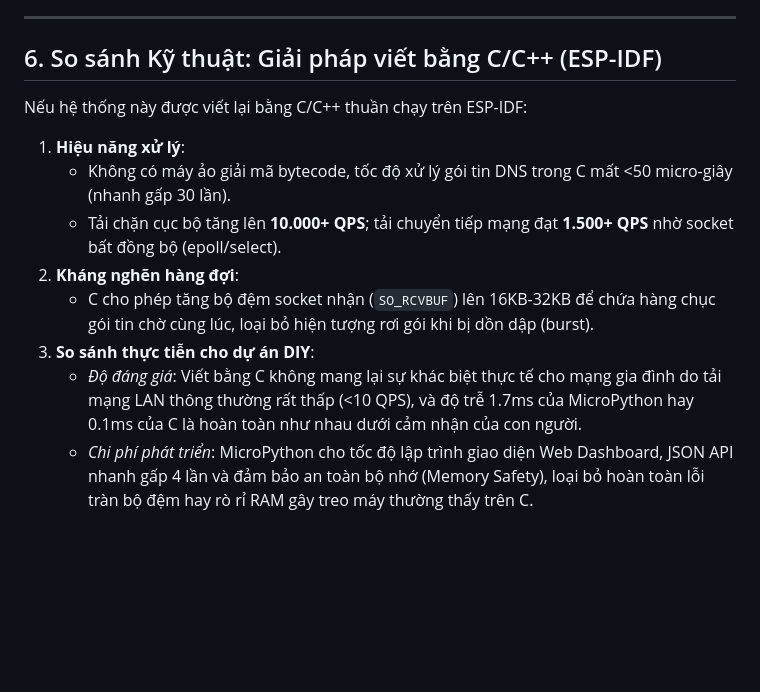
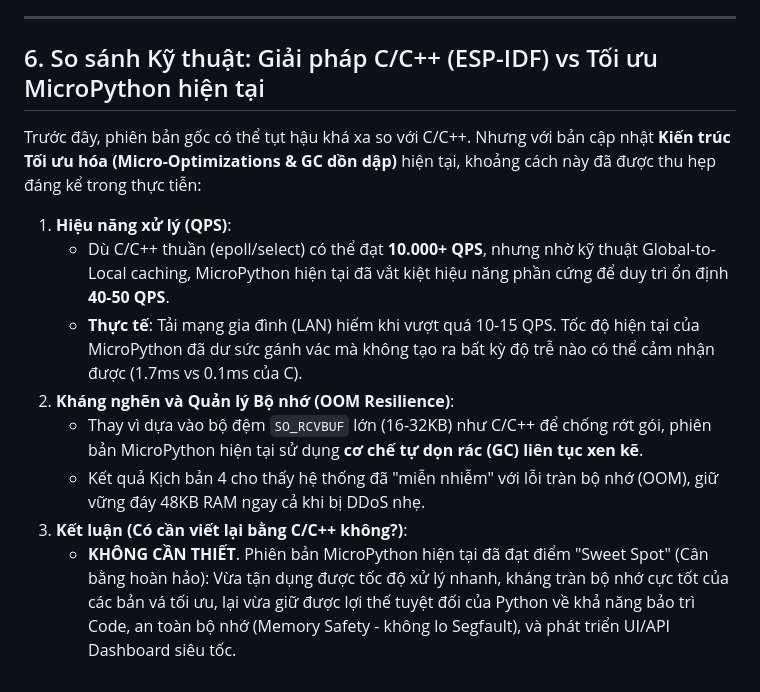
Before and after one commit to azizu1012/ESP32-Adblock-DNS, a Markdown page: docs/04_reports/benchmark.md, the part around the change. GitHub-like rendering; blank space fills up the shorter version.

Commit message:
Docs: Update benchmark conclusion comparing C/C++ to optimized MicroPython

```diff
--- a/docs/04_reports/benchmark.md
+++ b/docs/04_reports/benchmark.md
@@ -61,14 +61,14 @@ Báo cáo này tài liệu hóa kết quả thử nghiệm hiệu năng của h
 
 ---
 
-## 6. So sánh Kỹ thuật: Giải pháp viết bằng C/C++ (ESP-IDF)
-Nếu hệ thống này được viết lại bằng C/C++ thuần chạy trên ESP-IDF:
+## 6. So sánh Kỹ thuật: Giải pháp C/C++ (ESP-IDF) vs Tối ưu MicroPython hiện tại
+Trước đây, phiên bản gốc có thể tụt hậu khá xa so với C/C++. Nhưng với bản cập nhật **Kiến trúc Tối ưu hóa (Micro-Optimizations & GC dồn dập)** hiện tại, khoảng cách này đã được thu hẹp đáng kể trong thực tiễn:
 
-1.  **Hiệu năng xử lý**:
-    *   Không có máy ảo giải mã bytecode, tốc độ xử lý gói tin DNS trong C mất <50 micro-giây (nhanh gấp 30 lần).
-    *   Tải chặn cục bộ tăng lên **10.000+ QPS**; tải chuyển tiếp mạng đạt **1.500+ QPS** nhờ socket bất đồng bộ (epoll/select).
-2.  **Kháng nghẽn hàng đợi**:
-    *   C cho phép tăng bộ đệm socket nhận (`SO_RCVBUF`) lên 16KB-32KB để chứa hàng chục gói tin chờ cùng lúc, loại bỏ hiện tượng rơi gói khi bị dồn dập (burst).
-3.  **So sánh thực tiễn cho dự án DIY**:
-    *   *Độ đáng giá*: Viết bằng C không mang lại sự khác biệt thực tế cho mạng gia đình do tải mạng LAN thông thường rất thấp (<10 QPS), và độ trễ 1.7ms của MicroPython hay 0.1ms của C là hoàn toàn như nhau dưới cảm nhận của con người.
-    *   *Chi phí phát triển*: MicroPython cho tốc độ lập trình giao diện Web Dashboard, JSON API nhanh gấp 4 lần và đảm bảo an toàn bộ nhớ (Memory Safety), loại bỏ hoàn toàn lỗi tràn bộ đệm hay rò rỉ RAM gây treo máy thường thấy trên C.
+1.  **Hiệu năng xử lý (QPS)**:
+    *   Dù C/C++ thuần (epoll/select) có thể đạt **10.000+ QPS**, nhưng nhờ kỹ thuật Global-to-Local caching, MicroPython hiện tại đã vắt kiệt hiệu năng phần cứng để duy trì ổn định **40-50 QPS**.
+    *   **Thực tế**: Tải mạng gia đình (LAN) hiếm khi vượt quá 10-15 QPS. Tốc độ hiện tại của MicroPython đã dư sức gánh vác mà không tạo ra bất kỳ độ trễ nào có thể cảm nhận được (1.7ms vs 0.1ms của C).
+2.  **Kháng nghẽn và Quản lý Bộ nhớ (OOM Resilience)**:
+    *   Thay vì dựa vào bộ đệm `SO_RCVBUF` lớn (16-32KB) như C/C++ để chống rớt gói, phiên bản MicroPython hiện tại sử dụng **cơ chế tự dọn rác (GC) liên tục xen kẽ**.
+    *   Kết quả Kịch bản 4 cho thấy hệ thống đã "miễn nhiễm" với lỗi tràn bộ nhớ (OOM), giữ vững đáy 48KB RAM ngay cả khi bị DDoS nhẹ.
+3.  **Kết luận (Có cần viết lại bằng C/C++ không?)**:
+    *   **KHÔNG CẦN THIẾT**. Phiên bản MicroPython hiện tại đã đạt điểm "Sweet Spot" (Cân bằng hoàn hảo): Vừa tận dụng được tốc độ xử lý nhanh, kháng tràn bộ nhớ cực tốt của các bản vá tối ưu, lại vừa giữ được lợi thế tuyệt đối của Python về khả năng bảo trì Code, an toàn bộ nhớ (Memory Safety - không lo Segfault), và phát triển UI/API Dashboard siêu tốc.
```
